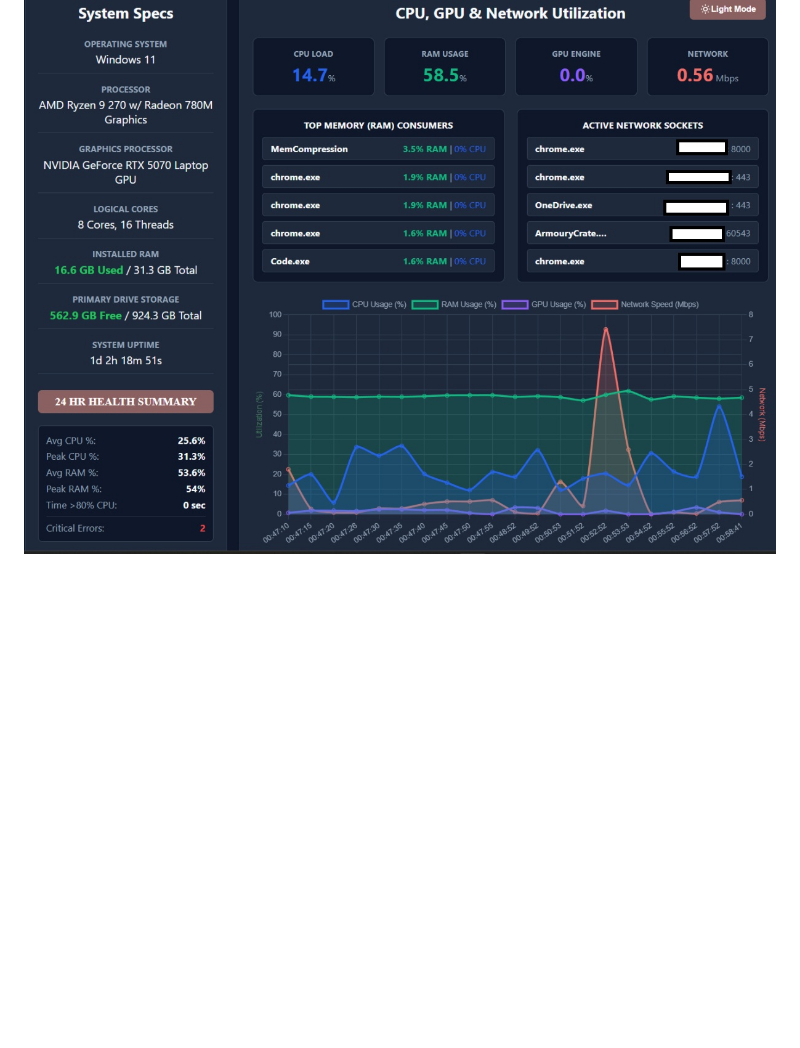
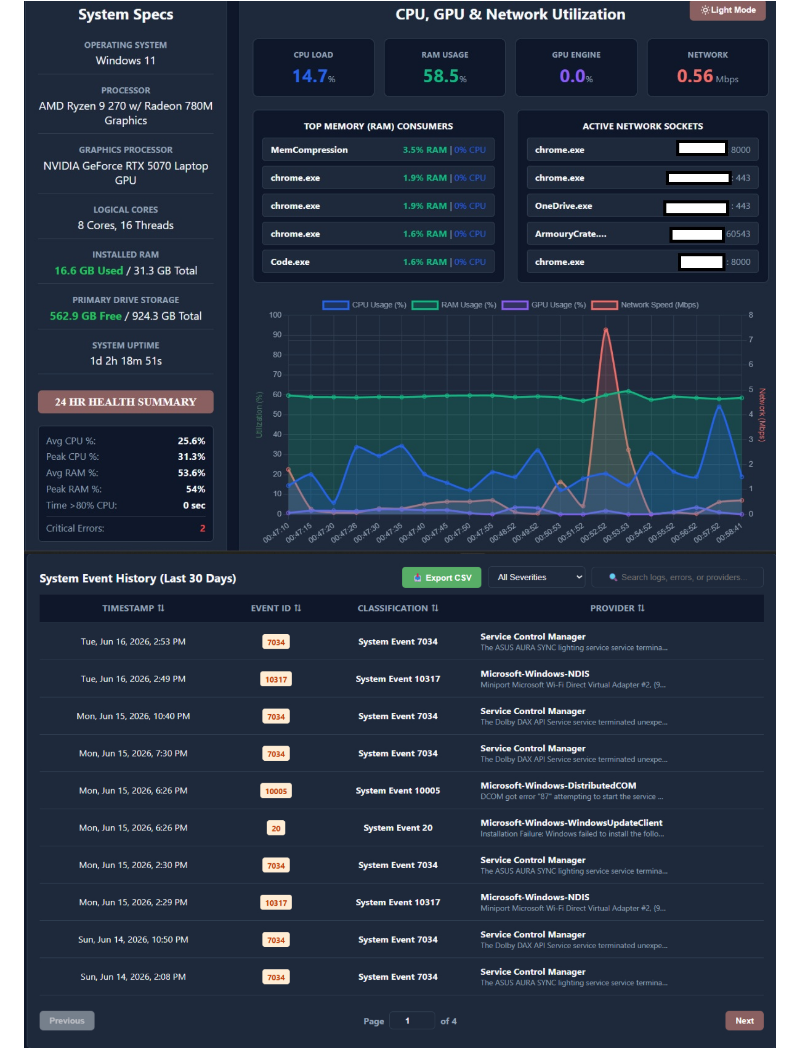
Before and after one commit to TaseenAriq06/WinDiag-AI-Agent, a Markdown page: README.md, the part around the change. Drawn GitHub-style; blank space fills up the shorter version.

```diff
--- a/README.md
+++ b/README.md
@@ -8,6 +8,7 @@ A locally-hosted, AI-powered Windows system telemetry and diagnostic platform bu
 
 ### Live Hardware Telemetry & System Specs
 <img src="assets/dashboard_telemetry5.jpg" width="100%"/>
+<img src="assets/event_log_4.jpg" width="100%"/>
 
 <p align="center">
   <img src="https://raw.githubusercontent.com/TaseenAriq06/WinDiag-AI-Agent/main/assets/event_log_4.jpg" width="100%"/>
```
